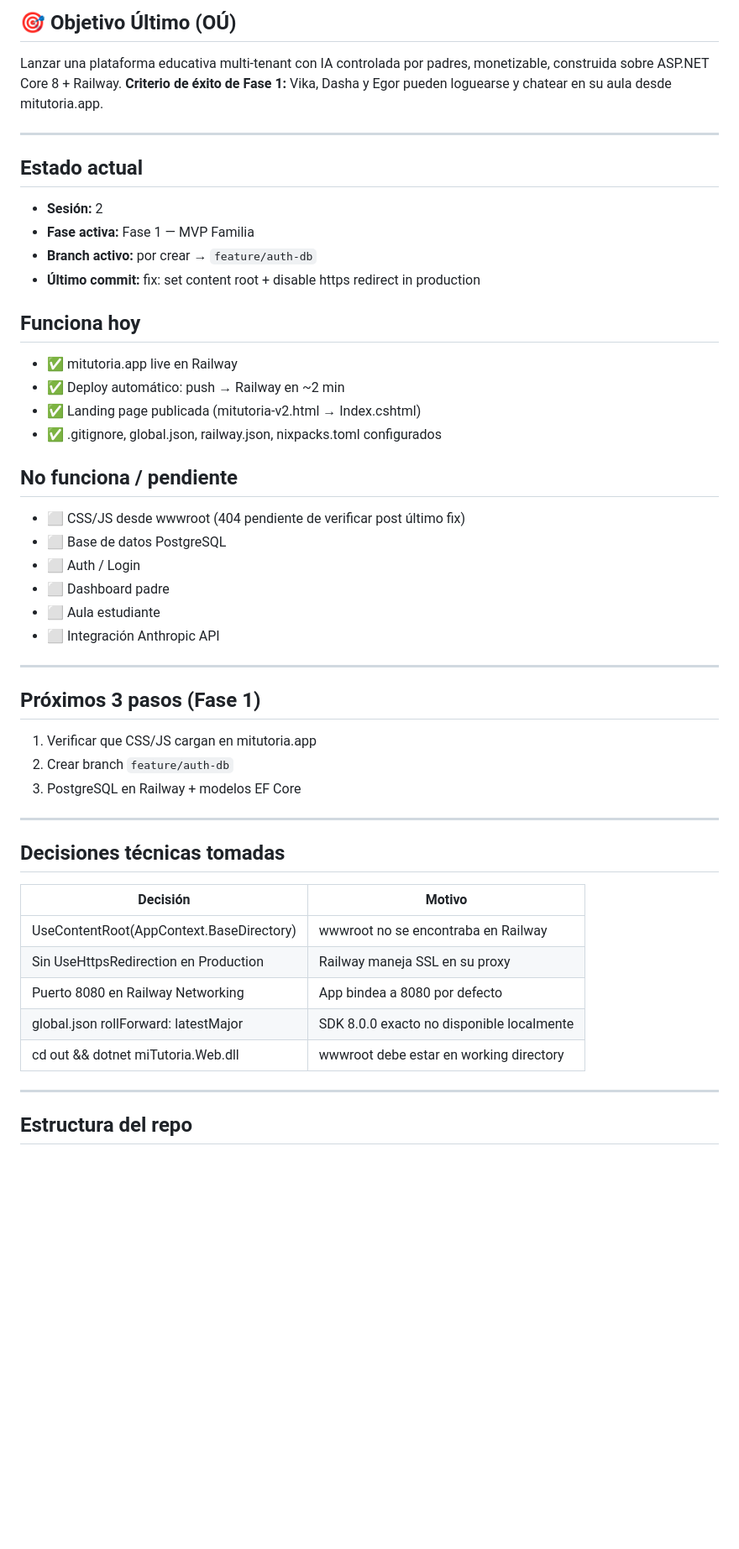
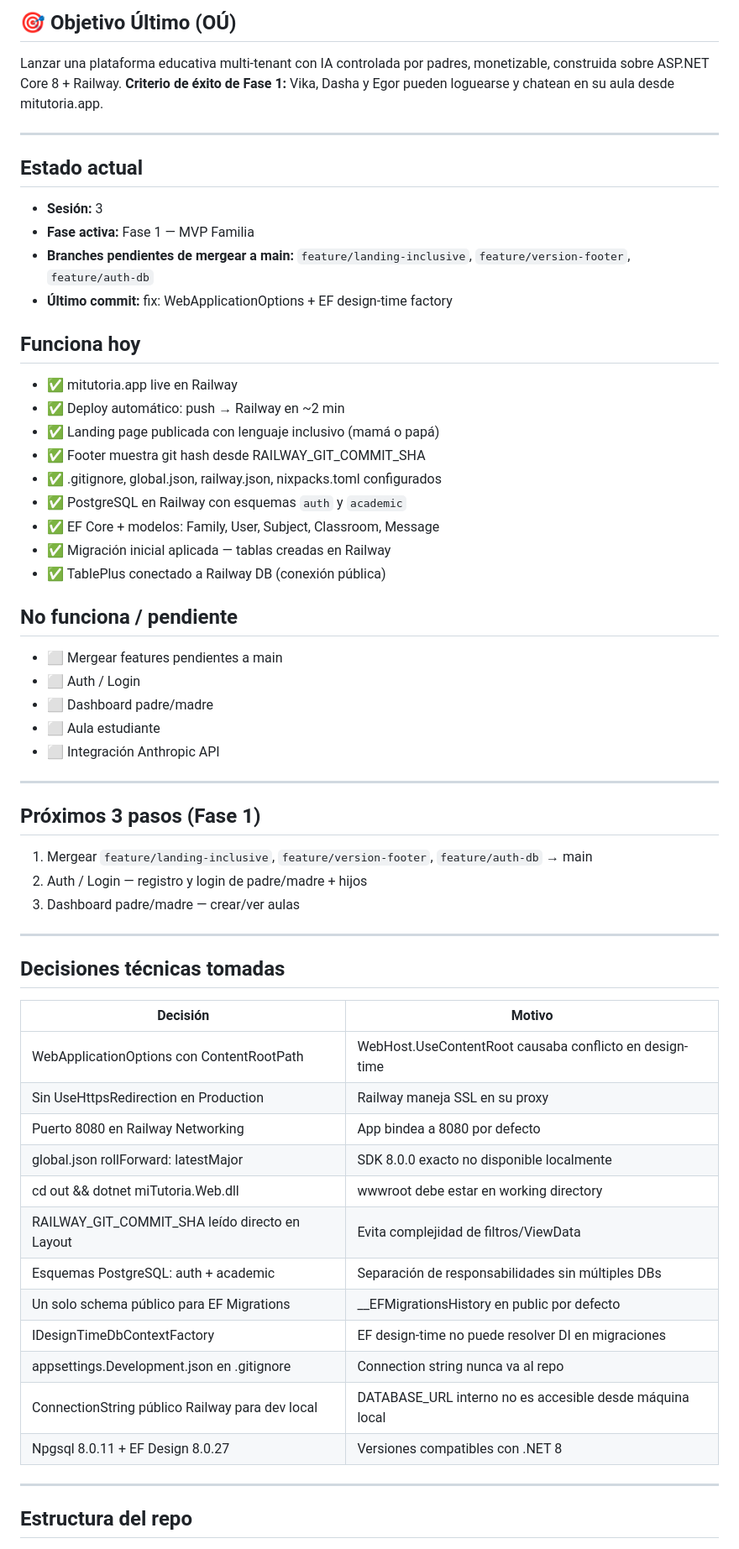
Before and after one commit to Haalvarez/mitutoria, a Markdown page: CONTEXT.md, the part around one of its changes. Shown at 84% size. Drawn GitHub-style; blank space fills up the shorter version.

Commit message:
docs: update context end of session 2

```diff
--- a/CONTEXT.md
+++ b/CONTEXT.md
@@ -8,47 +8,58 @@
 Lanzar una plataforma educativa multi-tenant con IA controlada por padres,
 monetizable, construida sobre ASP.NET Core 8 + Railway.
 **Criterio de éxito de Fase 1:** Vika, Dasha y Egor pueden loguearse
-y chatear en su aula desde mitutoria.app.
+y chatean en su aula desde mitutoria.app.
 
 ---
 
 ## Estado actual
-- **Sesión:** 2
+- **Sesión:** 3
 - **Fase activa:** Fase 1 — MVP Familia
-- **Branch activo:** por crear → `feature/auth-db`
-- **Último commit:** fix: set content root + disable https redirect in production
+- **Branches pendientes de mergear a main:** `feature/landing-inclusive`, `feature/version-footer`, `feature/auth-db`
+- **Último commit:** fix: WebApplicationOptions + EF design-time factory
 
 ## Funciona hoy
 - ✅ mitutoria.app live en Railway
 - ✅ Deploy automático: push → Railway en ~2 min
-- ✅ Landing page publicada (mitutoria-v2.html → Index.cshtml)
+- ✅ Landing page publicada con lenguaje inclusivo (mamá o papá)
+- ✅ Footer muestra git hash desde RAILWAY_GIT_COMMIT_SHA
 - ✅ .gitignore, global.json, railway.json, nixpacks.toml configurados
+- ✅ PostgreSQL en Railway con esquemas `auth` y `academic`
+- ✅ EF Core + modelos: Family, User, Subject, Classroom, Message
+- ✅ Migración inicial aplicada — tablas creadas en Railway
+- ✅ TablePlus conectado a Railway DB (conexión pública)
 
 ## No funciona / pendiente
-- ⬜ CSS/JS desde wwwroot (404 pendiente de verificar post último fix)
-- ⬜ Base de datos PostgreSQL
+- ⬜ Mergear features pendientes a main
 - ⬜ Auth / Login
-- ⬜ Dashboard padre
+- ⬜ Dashboard padre/madre
 - ⬜ Aula estudiante
 - ⬜ Integración Anthropic API
 
 ---
 
 ## Próximos 3 pasos (Fase 1)
-1. Verificar que CSS/JS cargan en mitutoria.app
-2. Crear branch `feature/auth-db`
-3. PostgreSQL en Railway + modelos EF Core
+1. Mergear `feature/landing-inclusive`, `feature/version-footer`, `feature/auth-db` → main
+2. Auth / Login — registro y login de padre/madre + hijos
+3. Dashboard padre/madre — crear/ver aulas
 
 ---
 
 ## Decisiones técnicas tomadas
 | Decisión | Motivo |
 |---|---|
-| UseContentRoot(AppContext.BaseDirectory) | wwwroot no se encontraba en Railway |
+| WebApplicationOptions con ContentRootPath | WebHost.UseContentRoot causaba conflicto en design-time |
 | Sin UseHttpsRedirection en Production | Railway maneja SSL en su proxy |
 | Puerto 8080 en Railway Networking | App bindea a 8080 por defecto |
 | global.json rollForward: latestMajor | SDK 8.0.0 exacto no disponible localmente |
 | cd out && dotnet miTutoria.Web.dll | wwwroot debe estar en working directory |
+| RAILWAY_GIT_COMMIT_SHA leído directo en Layout | Evita complejidad de filtros/ViewData |
+| Esquemas PostgreSQL: auth + academic | Separación de responsabilidades sin múltiples DBs |
+| Un solo schema público para EF Migrations | __EFMigrationsHistory en public por defecto |
+| IDesignTimeDbContextFactory | EF design-time no puede resolver DI en migraciones |
+| appsettings.Development.json en .gitignore | Connection string nunca va al repo |
+| ConnectionString público Railway para dev local | DATABASE_URL interno no es accesible desde máquina local |
+| Npgsql 8.0.11 + EF Design 8.0.27 | Versiones compatibles con .NET 8 |
 
 ---
 
```
Also changed, not shown: other parts of CONTEXT.md (+39 -8 lines).
